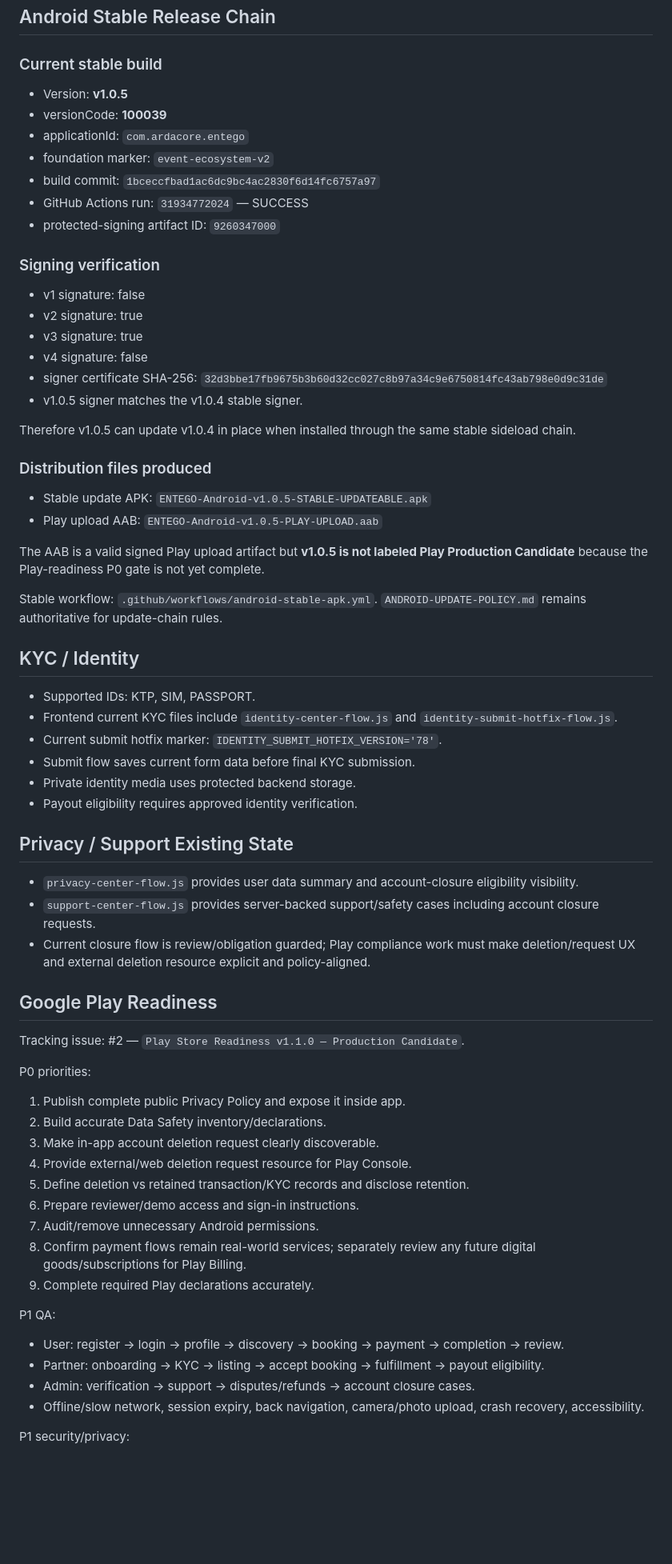
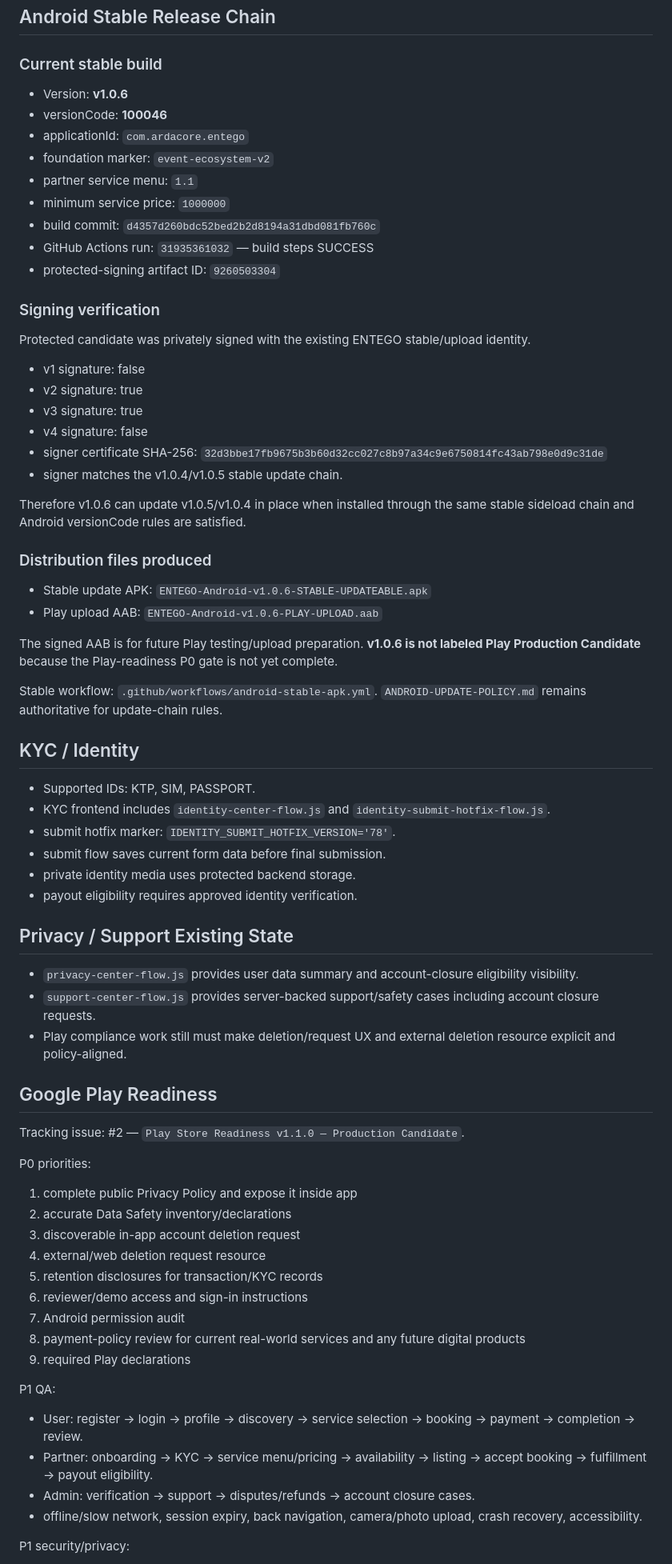
Before and after one commit to ardarawk-cloud/Entego-PWA, a Markdown page: ENTEGO-CURRENT-STATE.md, the part around one of its changes. Shown at 80% size. Rendered like a GitHub page; blank space fills up the shorter version.

```diff
--- a/ENTEGO-CURRENT-STATE.md
+++ b/ENTEGO-CURRENT-STATE.md
@@ -95,65 +138,68 @@ Implemented:
 
 ## Android Stable Release Chain
 ### Current stable build
-- Version: **v1.0.5**
-- versionCode: **100039**
+- Version: **v1.0.6**
+- versionCode: **100046**
 - applicationId: `com.ardacore.entego`
 - foundation marker: `event-ecosystem-v2`
-- build commit: `1bceccfbad1ac6dc9bc4ac2830f6d14fc6757a97`
-- GitHub Actions run: `31934772024` — SUCCESS
-- protected-signing artifact ID: `9260347000`
+- partner service menu: `1.1`
+- minimum service price: `1000000`
+- build commit: `d4357d260bdc52bed2b2d8194a31dbd081fb760c`
+- GitHub Actions run: `31935361032` — build steps SUCCESS
+- protected-signing artifact ID: `9260503304`
 
 ### Signing verification
+Protected candidate was privately signed with the existing ENTEGO stable/upload identity.
 - v1 signature: false
 - v2 signature: true
 - v3 signature: true
 - v4 signature: false
 - signer certificate SHA-256: `32d3bbe17fb9675b3b60d32cc027c8b97a34c9e6750814fc43ab798e0d9c31de`
-- v1.0.5 signer matches the v1.0.4 stable signer.
+- signer matches the v1.0.4/v1.0.5 stable update chain.
 
-Therefore v1.0.5 can update v1.0.4 in place when installed through the same stable sideload chain.
+Therefore v1.0.6 can update v1.0.5/v1.0.4 in place when installed through the same stable sideload chain and Android versionCode rules are satisfied.
 
 ### Distribution files produced
-- Stable update APK: `ENTEGO-Android-v1.0.5-STABLE-UPDATEABLE.apk`
-- Play upload AAB: `ENTEGO-Android-v1.0.5-PLAY-UPLOAD.aab`
+- Stable update APK: `ENTEGO-Android-v1.0.6-STABLE-UPDATEABLE.apk`
+- Play upload AAB: `ENTEGO-Android-v1.0.6-PLAY-UPLOAD.aab`
 
-The AAB is a valid signed Play upload artifact but **v1.0.5 is not labeled Play Production Candidate** because the Play-readiness P0 gate is not yet complete.
+The signed AAB is for future Play testing/upload preparation. **v1.0.6 is not labeled Play Production Candidate** because the Play-readiness P0 gate is not yet complete.
 
 Stable workflow: `.github/workflows/android-stable-apk.yml`.
 `ANDROID-UPDATE-POLICY.md` remains authoritative for update-chain rules.
 
 ## KYC / Identity
 - Supported IDs: KTP, SIM, PASSPORT.
-- Frontend current KYC files include `identity-center-flow.js` and `identity-submit-hotfix-flow.js`.
-- Current submit hotfix marker: `IDENTITY_SUBMIT_HOTFIX_VERSION='78'`.
-- Submit flow saves current form data before final KYC submission.
-- Private identity media uses protected backend storage.
-- Payout eligibility requires approved identity verification.
+- KYC frontend includes `identity-center-flow.js` and `identity-submit-hotfix-flow.js`.
+- submit hotfix marker: `IDENTITY_SUBMIT_HOTFIX_VERSION='78'`.
+- submit flow saves current form data before final submission.
+- private identity media uses protected backend storage.
+- payout eligibility requires approved identity verification.
 
 ## Privacy / Support Existing State
 - `privacy-center-flow.js` provides user data summary and account-closure eligibility visibility.
 - `support-center-flow.js` provides server-backed support/safety cases including account closure requests.
-- Current closure flow is review/obligation guarded; Play compliance work must make deletion/request UX and external deletion resource explicit and policy-aligned.
+- Play compliance work still must make deletion/request UX and external deletion resource explicit and policy-aligned.
 
 ## Google Play Readiness
 Tracking issue: #2 — `Play Store Readiness v1.1.0 — Production Candidate`.
 
 P0 priorities:
-1. Publish complete public Privacy Policy and expose it inside app.
-2. Build accurate Data Safety inventory/declarations.
-3. Make in-app account deletion request clearly discoverable.
-4. Provide external/web deletion request resource for Play Console.
-5. Define deletion vs retained transaction/KYC records and disclose retention.
-6. Prepare reviewer/demo access and sign-in instructions.
-7. Audit/remove unnecessary Android permissions.
-8. Confirm payment flows remain real-world services; separately review any future digital goods/subscriptions for Play Billing.
-9. Complete required Play declarations accurately.
+1. complete public Privacy Policy and expose it inside app
+2. accurate Data Safety inventory/declarations
+3. discoverable in-app account deletion request
+4. external/web deletion request resource
+5. retention disclosures for transaction/KYC records
+6. reviewer/demo access and sign-in instructions
+7. Android permission audit
+8. payment-policy review for current real-world services and any future digital products
+9. required Play declarations
 
 P1 QA:
-- User: register → login → profile → discovery → booking → payment → completion → review.
-- Partner: onboarding → KYC → listing → accept booking → fulfillment → payout eligibility.
+- User: register → login → profile → discovery → service selection → booking → payment → completion → review.
+- Partner: onboarding → KYC → service menu/pricing → availability → listing → accept booking → fulfillment → payout eligibility.
 - Admin: verification → support → disputes/refunds → account closure cases.
-- Offline/slow network, session expiry, back navigation, camera/photo upload, crash recovery, accessibility.
+- offline/slow network, session expiry, back navigation, camera/photo upload, crash recovery, accessibility.
 
 P1 security/privacy:
 - threat model auth/session, KYC media, booking/payment APIs, admin routes
```
Also changed, not shown: other parts of ENTEGO-CURRENT-STATE.md (+75 -31 lines).
